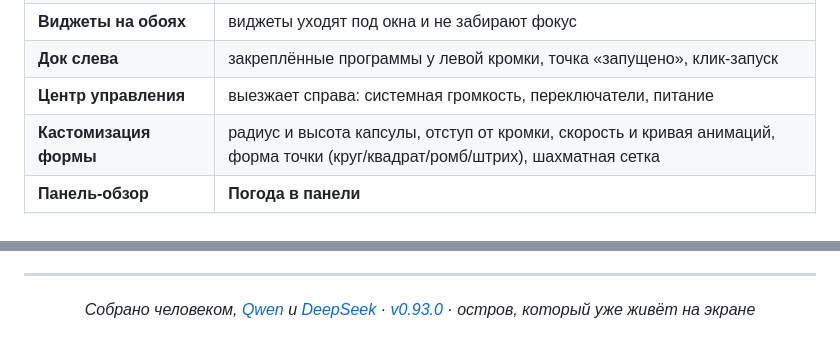
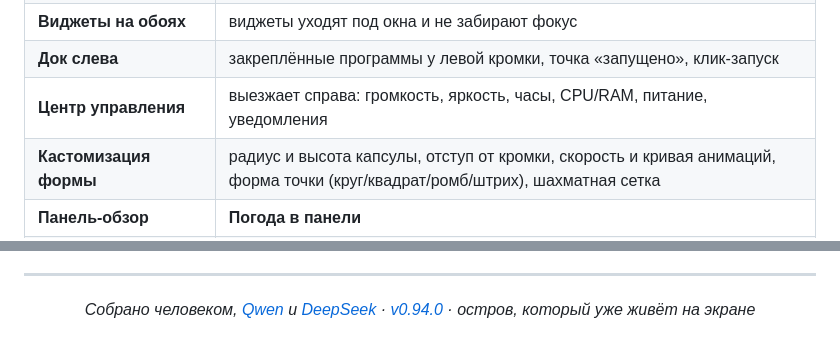
Before and after one commit to chmoshnik187/Windows-Custom-Launcher-Concept, a Markdown page: README.md, 2 parts joined by grey strips. GitHub-like rendering.

```diff
--- a/README.md
+++ b/README.md
@@ -46,7 +46,7 @@ Wallpaper Engine — берётся из превью текущих обоев
 | **Плеер-виджет по размеру** | три раскладки: полоса, карточка, обложка во весь виджет. Размер решает, что показывать, а не сколько элементов спрятать |
 | **Виджеты на обоях** | виджеты уходят под окна и не забирают фокус |
 | **Док слева** | закреплённые программы у левой кромки, точка «запущено», клик-запуск |
-| **Центр управления** | выезжает справа: системная громкость, переключатели, питание |
+| **Центр управления** | выезжает справа: громкость, яркость, часы, CPU/RAM, питание, уведомления |
 | **Кастомизация формы** | радиус и высота капсулы, отступ от кромки, скорость и кривая анимаций, форма точки (круг/квадрат/ромб/штрих), шахматная сетка |
 | **Панель-обзор** | **Погода в панели** |
 | ![Обзор](images/dashboard-overview.png) | ![Погода](images/dashboard-weather.png) |
@@ -344,6 +344,6 @@ build.bat installer  :: publish + установщик (нужен Inno Setup 6)
 
 <div align="center">
 
-*Собрано человеком, [Qwen](https://chat.qwen.ai) и [DeepSeek](https://deepseek.com) · [v0.93.0](../../releases/tag/v0.93.0) · остров, который уже живёт на экране*
+*Собрано человеком, [Qwen](https://chat.qwen.ai) и [DeepSeek](https://deepseek.com) · [v0.94.0](../../releases/tag/v0.94.0) · остров, который уже живёт на экране*
 
 </div>
```
Also changed, not shown: CHANGELOG.md (+25 -0 lines), ROADMAP.md (+1 -1 lines), images/control-center.png, 5 other files.
